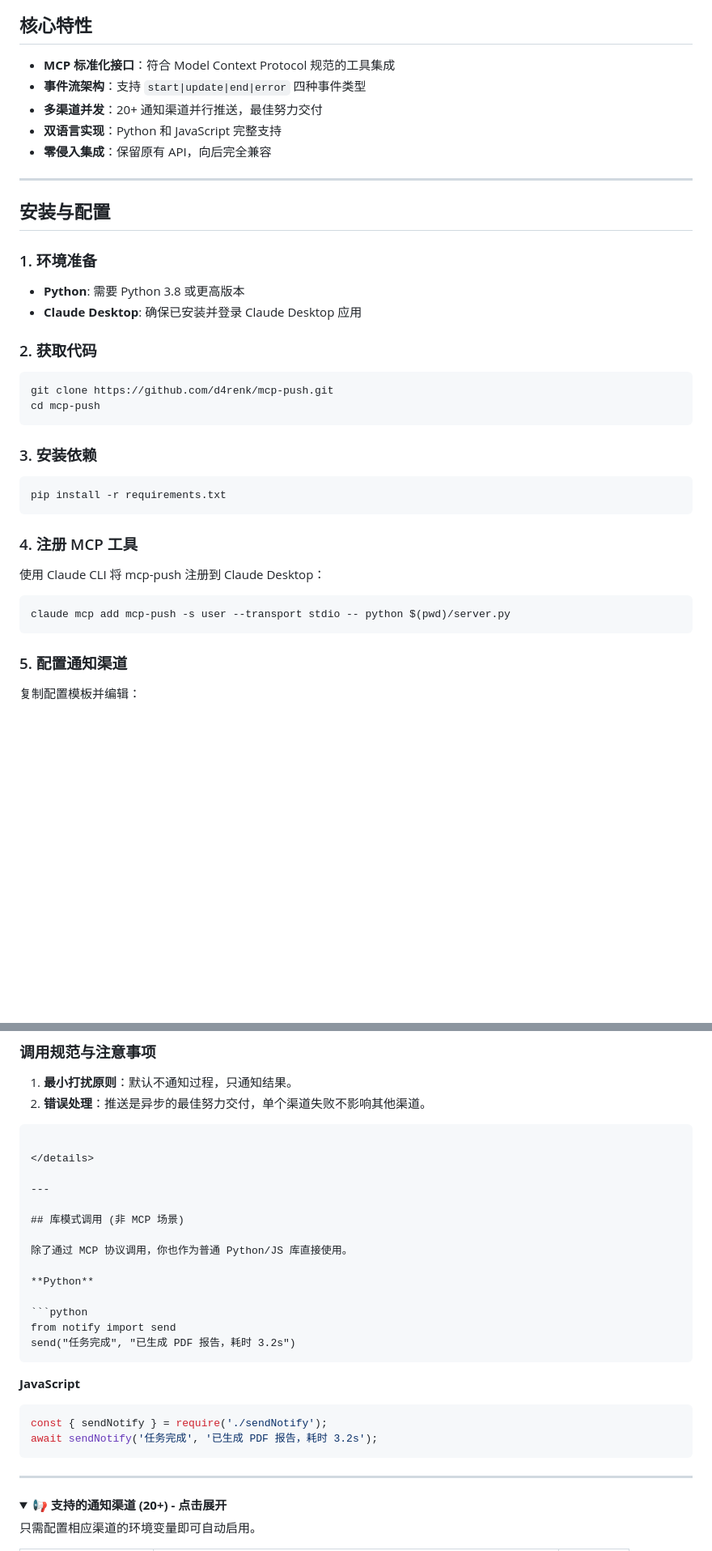
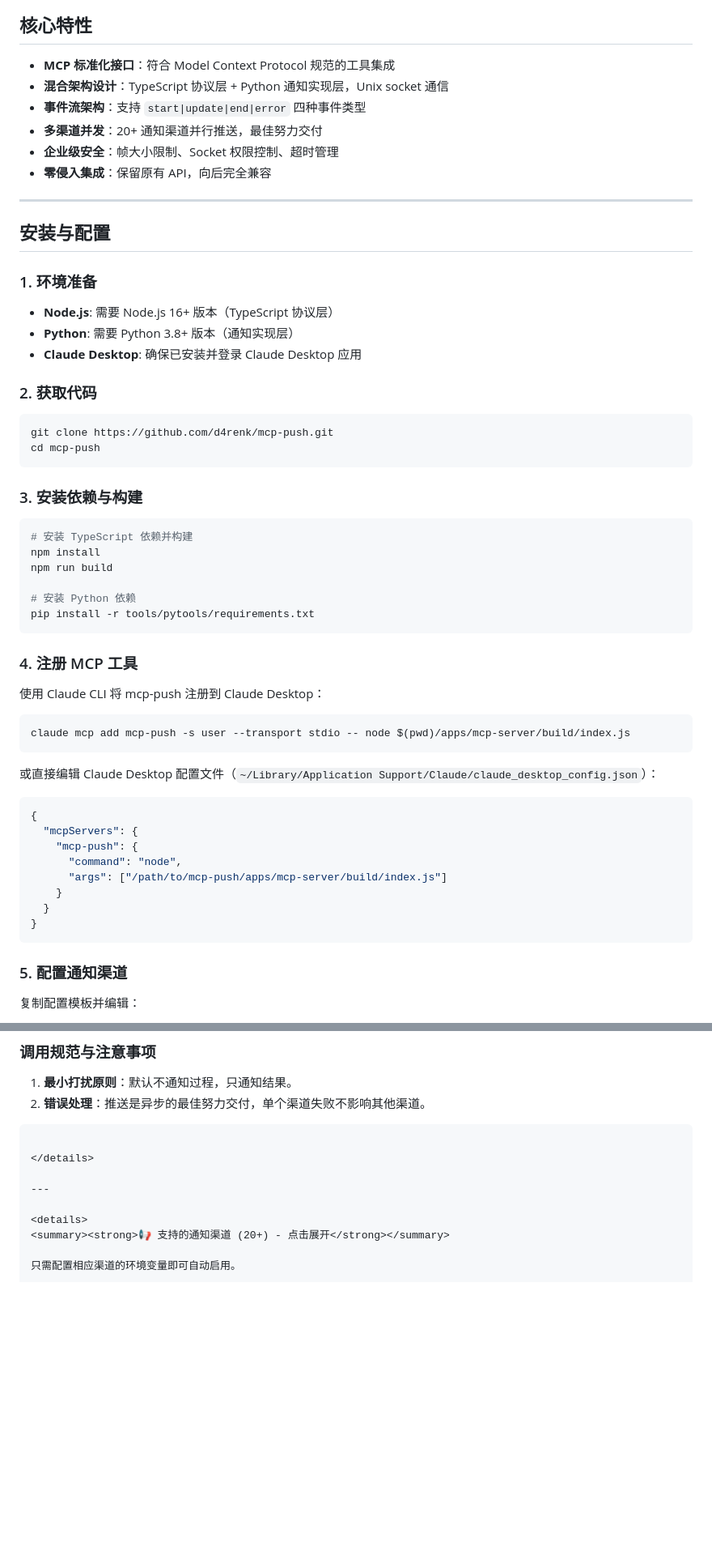
Before and after one commit to d4renk/mcp-push, a Markdown page: README.md, 2 parts joined by grey strips. Shown at 81% size. GitHub-like rendering; folded sections open; blank space fills up the shorter version.

````diff
--- a/README.md
+++ b/README.md
@@ -7,9 +7,10 @@
 ## 核心特性
 
 - **MCP 标准化接口**：符合 Model Context Protocol 规范的工具集成
+- **混合架构设计**：TypeScript 协议层 + Python 通知实现层，Unix socket 通信
 - **事件流架构**：支持 `start|update|end|error` 四种事件类型
 - **多渠道并发**：20+ 通知渠道并行推送，最佳努力交付
-- **双语言实现**：Python 和 JavaScript 完整支持
+- **企业级安全**：帧大小限制、Socket 权限控制、超时管理
 - **零侵入集成**：保留原有 API，向后完全兼容
 
 ---
@@ -18,7 +19,8 @@
 
 ### 1. 环境准备
 
-- **Python**: 需要 Python 3.8 或更高版本
+- **Node.js**: 需要 Node.js 16+ 版本（TypeScript 协议层）
+- **Python**: 需要 Python 3.8+ 版本（通知实现层）
 - **Claude Desktop**: 确保已安装并登录 Claude Desktop 应用
 
 ### 2. 获取代码
@@ -28,10 +30,15 @@ git clone https://github.com/d4renk/mcp-push.git
 cd mcp-push
 ```
 
-### 3. 安装依赖
+### 3. 安装依赖与构建
 
 ```bash
-pip install -r requirements.txt
+# 安装 TypeScript 依赖并构建
+npm install
+npm run build
+
+# 安装 Python 依赖
+pip install -r tools/pytools/requirements.txt
 ```
 
 ### 4. 注册 MCP 工具
@@ -39,7 +46,20 @@ pip install -r requirements.txt
 使用 Claude CLI 将 mcp-push 注册到 Claude Desktop：
 
 ```bash
-claude mcp add mcp-push -s user --transport stdio -- python $(pwd)/server.py
+claude mcp add mcp-push -s user --transport stdio -- node $(pwd)/apps/mcp-server/build/index.js
+```
+
+或直接编辑 Claude Desktop 配置文件（`~/Library/Application Support/Claude/claude_desktop_config.json`）：
+
+```json
+{
+  "mcpServers": {
+    "mcp-push": {
+      "command": "node",
+      "args": ["/path/to/mcp-push/apps/mcp-server/build/index.js"]
+    }
+  }
+}
 ```
 
 ### 5. 配置通知渠道
@@ -160,26 +180,6 @@ await mcp_client.call_tool("notify.event", {
 
 ---
 
-## 库模式调用 (非 MCP 场景)
-
-除了通过 MCP 协议调用，你也作为普通 Python/JS 库直接使用。
-
-**Python**
-
-```python
-from notify import send
-send("任务完成", "已生成 PDF 报告，耗时 3.2s")
-```
-
-**JavaScript**
-
-```javascript
-const { sendNotify } = require('./sendNotify');
-await sendNotify('任务完成', '已生成 PDF 报告，耗时 3.2s');
-```
-
----
-
 <details>
 <summary><strong>📢 支持的通知渠道 (20+) - 点击展开</strong></summary>
 
````
Also changed, not shown: other parts of README.md (+66 -11 lines).
